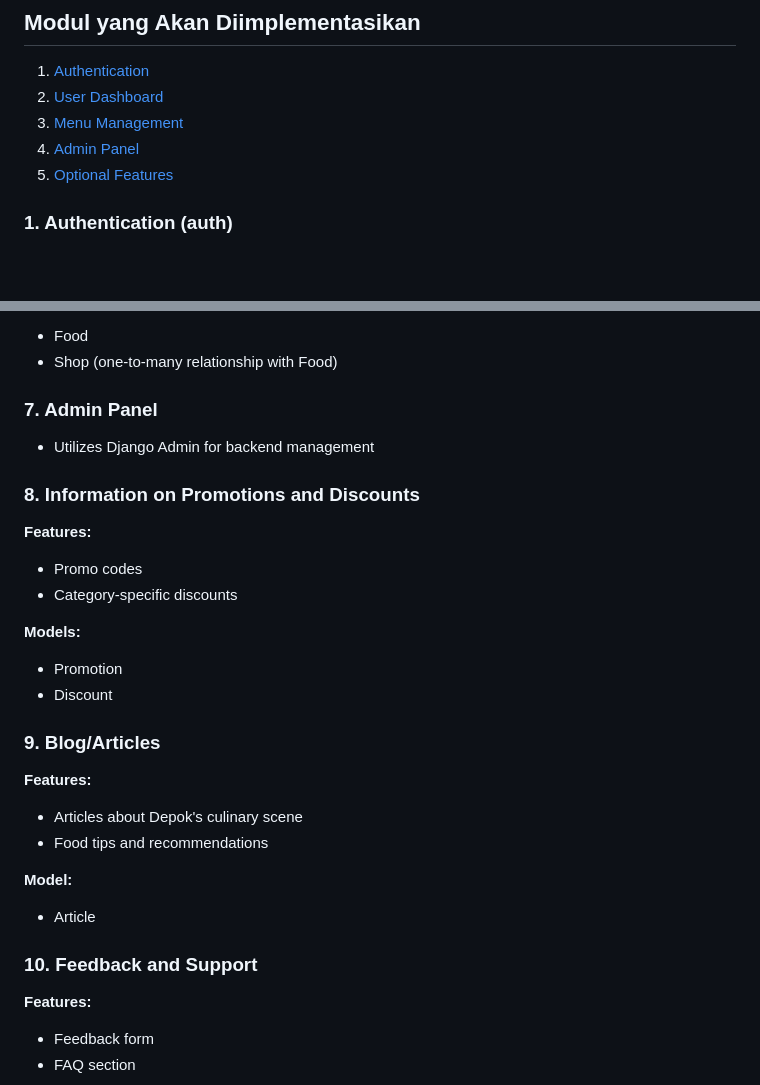
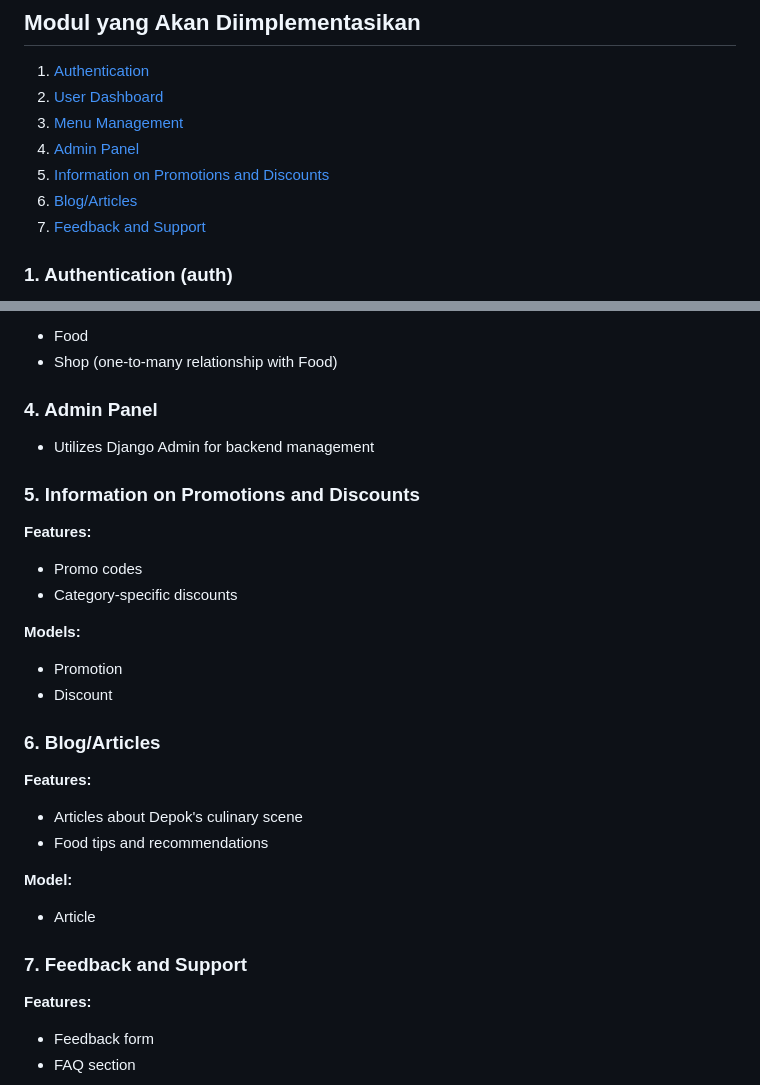
Before and after one commit to PBP-E05/depokrasa, a Markdown page: README.md, 2 parts joined by grey strips. Rendered like a GitHub page; blank space fills up the shorter version.

Commit message:
fix: readme modules

```diff
--- a/README.md
+++ b/README.md
@@ -25,8 +25,10 @@ DepokRasa adalah aplikasi yang bertujuan untuk memberikan informasi tentang berb
 1. [Authentication](#1-authentication-auth)
 2. [User Dashboard](#2-user-dashboard)
 3. [Menu Management](#3-menu-management)
-7. [Admin Panel](#7-admin-panel)
-8. [Optional Features](#optional-features)
+4. [Admin Panel](#4-admin-panel)
+5. [Information on Promotions and Discounts](#5-information-on-promotions-and-discounts)
+6. [Blog/Articles](#6-blogarticles)
+7. [Feedback and Support](#7-feedback-and-support)
 
 ### 1. Authentication (auth)
 - User registration (sign up)
@@ -53,10 +55,10 @@ DepokRasa adalah aplikasi yang bertujuan untuk memberikan informasi tentang berb
 - Food
 - Shop (one-to-many relationship with Food)
 
-### 7. Admin Panel
+### 4. Admin Panel
 - Utilizes Django Admin for backend management
 
-### 8. Information on Promotions and Discounts
+### 5. Information on Promotions and Discounts
 **Features:**
 - Promo codes
 - Category-specific discounts
@@ -65,7 +67,7 @@ DepokRasa adalah aplikasi yang bertujuan untuk memberikan informasi tentang berb
 - Promotion
 - Discount
 
-### 9. Blog/Articles
+### 6. Blog/Articles
 **Features:**
 - Articles about Depok's culinary scene
 - Food tips and recommendations
@@ -73,7 +75,7 @@ DepokRasa adalah aplikasi yang bertujuan untuk memberikan informasi tentang berb
 **Model:**
 - Article
 
-### 10. Feedback and Support
+### 7. Feedback and Support
 **Features:**
 - Feedback form
 - FAQ section
```
